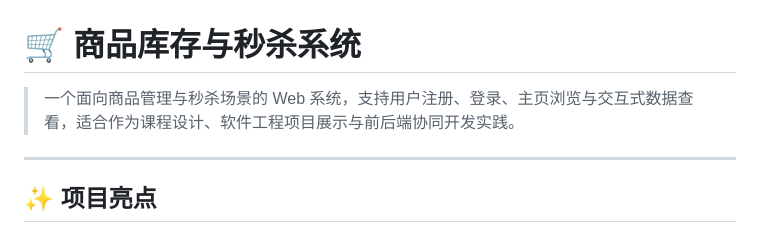
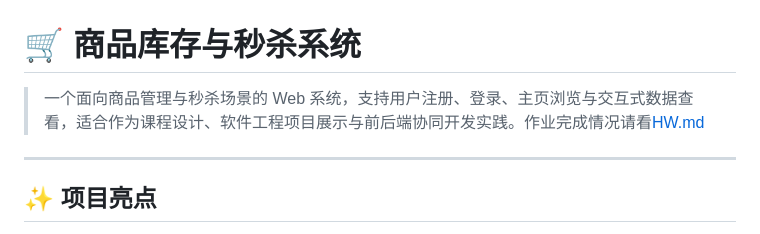
Before and after one commit to FOUNDSJJ/Distributed-Software, a Markdown page: README.md, the part around the change. Drawn GitHub-style.

```diff
--- a/README.md
+++ b/README.md
@@ -1,6 +1,6 @@
 # 🛒 商品库存与秒杀系统
 
-> 一个面向商品管理与秒杀场景的 Web 系统，支持用户注册、登录、主页浏览与交互式数据查看，适合作为课程设计、软件工程项目展示与前后端协同开发实践。
+> 一个面向商品管理与秒杀场景的 Web 系统，支持用户注册、登录、主页浏览与交互式数据查看，适合作为课程设计、软件工程项目展示与前后端协同开发实践。作业完成情况请看[HW.md](./HW.md)
 
 ---
 
```
Also changed, not shown: Docker-Deployment.md (+1 -1 lines).
